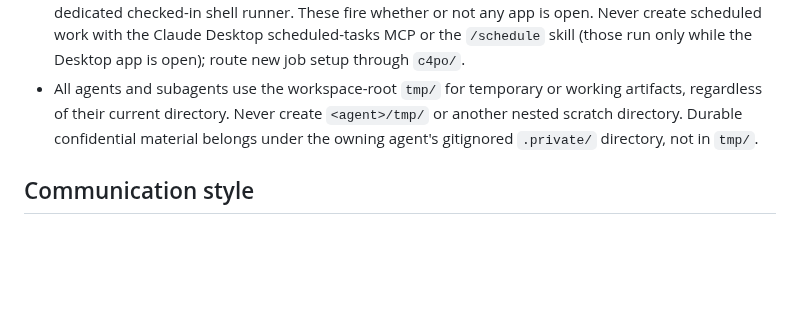
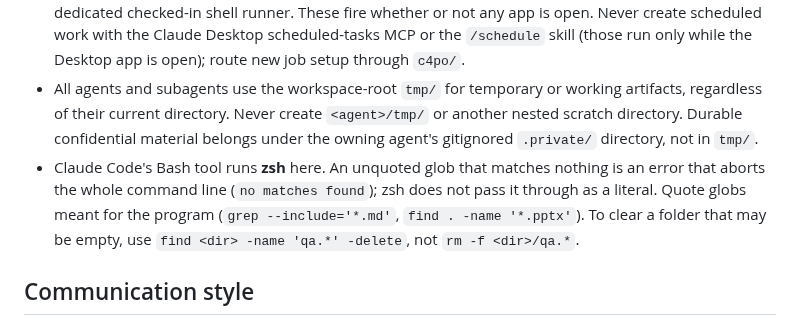
Before and after one commit to johndifini/theborg, a Markdown page: AGENTS.md, the part around the change. Drawn GitHub-style; blank space fills up the shorter version.

Commit message:
Tell agents the Bash tool runs zsh, so unmatched globs abort
"no matches found" was the most frequent tool error in the 2026-09-23..30
transcripts: 23 of 50 Claude sessions. zsh treats an unquoted glob that
matches nothing as an error that aborts the whole command line. Models
assume bash, which passes it through. Once, an `rm -f dir/qa.*` on an empty
folder aborted a PowerPoint export chained after it.

One Environment bullet in the root AGENTS.md; the file is now 125 lines
(ceiling 150).

From retro queue entry R-2026-09-30-zsh-glob-nomatch, approved 2026-10-01.

Co-Authored-By: Claude Opus 5.5 <noreply@anthropic.com>

```diff
--- a/AGENTS.md
+++ b/AGENTS.md
@@ -28,6 +28,7 @@ The Borg is a standardized AI workspace that turns prompts, institutional knowle
 - Terminal-only affordances exist in the CLI but **not** in Desktop: `/exit`, `/quit`, `Ctrl+D`, and `Ctrl+C` end a session in the CLI, while Desktop has none of them (start a new chat or close the conversation instead). Headless `claude -p` is CLI-only and does not run in Desktop. Ending a session is zero-token either way — tokens are spent only when a message triggers a model turn.
 - Recurring/scheduled work runs as launchd jobs (`com.theborg.*` namespace). Model tasks use `.prompt` files via `.bin/run-scheduled-task.sh`; deterministic model-less maintenance may use a dedicated checked-in shell runner. These fire whether or not any app is open. Never create scheduled work with the Claude Desktop scheduled-tasks MCP or the `/schedule` skill (those run only while the Desktop app is open); route new job setup through `c4po/`.
 - All agents and subagents use the workspace-root `tmp/` for temporary or working artifacts, regardless of their current directory. Never create `<agent>/tmp/` or another nested scratch directory. Durable confidential material belongs under the owning agent's gitignored `.private/` directory, not in `tmp/`.
+- Claude Code's Bash tool runs **zsh** here. An unquoted glob that matches nothing is an error that aborts the whole command line (`no matches found`); zsh does not pass it through as a literal. Quote globs meant for the program (`grep --include='*.md'`, `find . -name '*.pptx'`). To clear a folder that may be empty, use `find <dir> -name 'qa.*' -delete`, not `rm -f <dir>/qa.*`.
 
 ## Communication style
 
```
